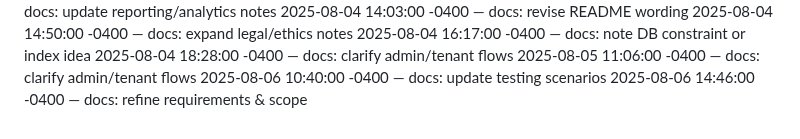
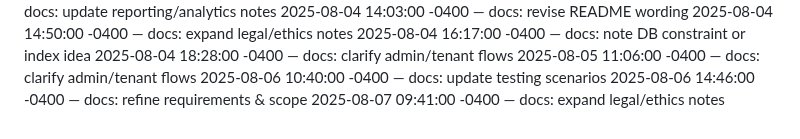
Before and after one commit to Dumisani-C/advanced_payment_and_support_system, a Markdown page: docs/CHANGELOG.md, the part around the change. GitHub-like rendering.

Commit message:
docs: expand legal/ethics notes

```diff
--- a/docs/CHANGELOG.md
+++ b/docs/CHANGELOG.md
@@ -535,3 +535,4 @@
 2025-08-05 11:06:00 -0400 — docs: clarify admin/tenant flows
 2025-08-06 10:40:00 -0400 — docs: update testing scenarios
 2025-08-06 14:46:00 -0400 — docs: refine requirements & scope
+2025-08-07 09:41:00 -0400 — docs: expand legal/ethics notes
```
